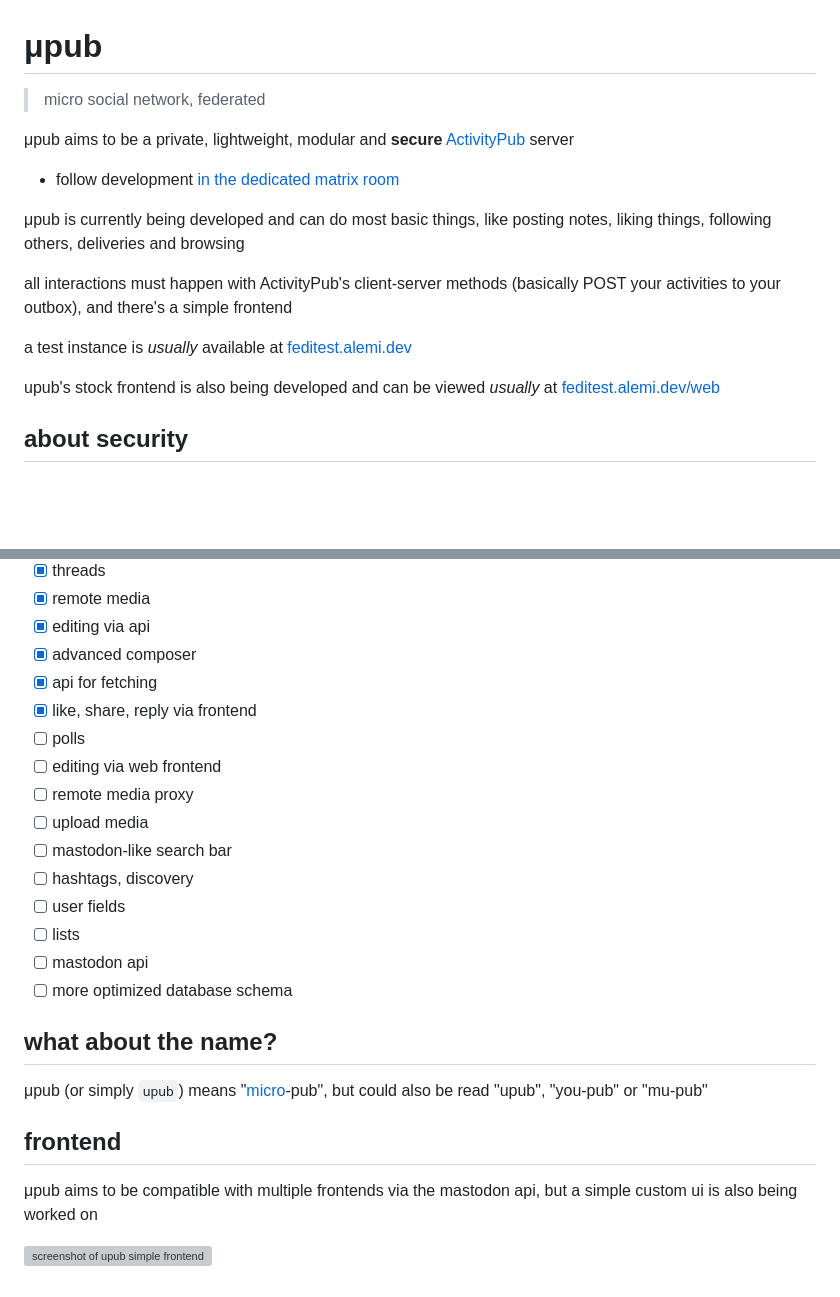
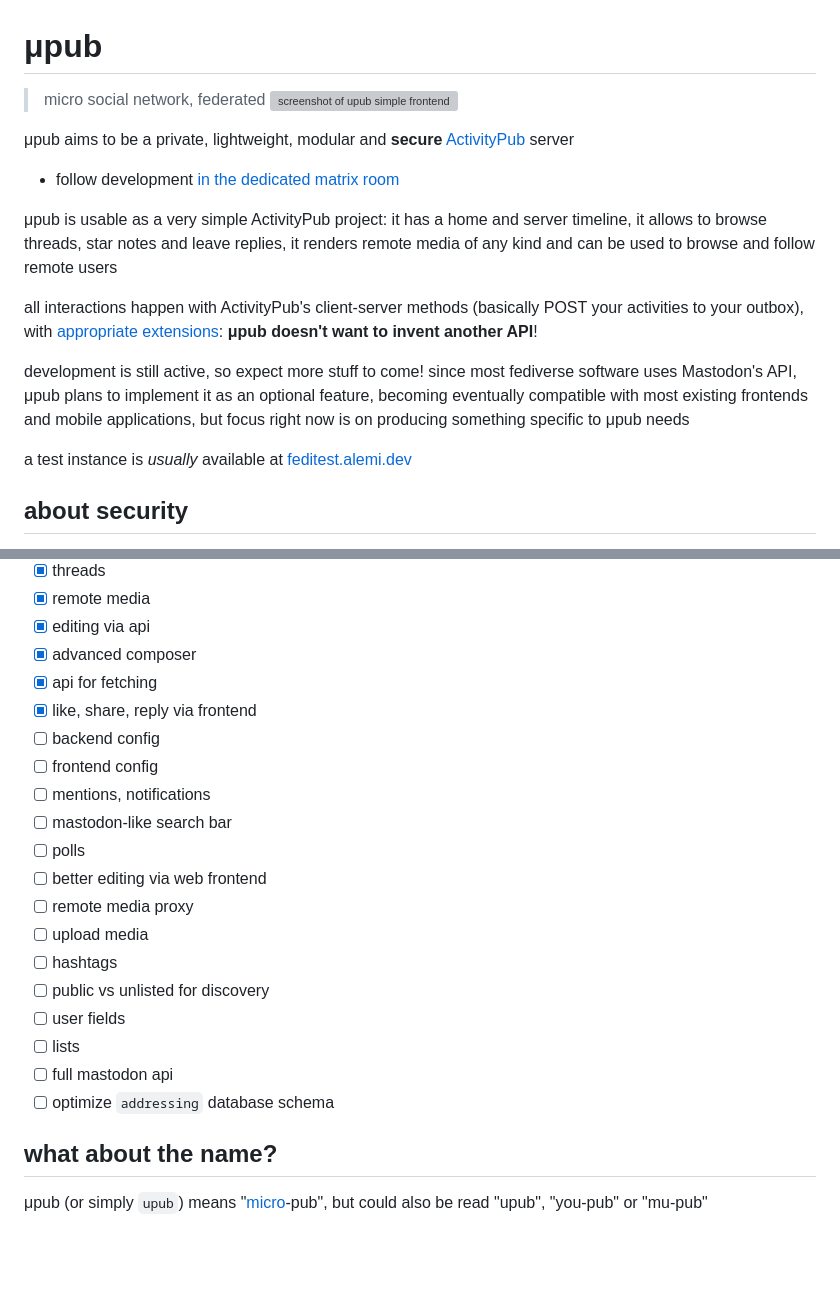
Before and after one commit to alemidev/upub, a Markdown page: README.md, 2 parts joined by grey strips. Rendered like a GitHub page; blank space fills up the shorter version; grey boxes are pictures that could not be loaded.

Commit message:
docs: updated readme.md, introduction, progress

```diff
--- a/README.md
+++ b/README.md
@@ -1,17 +1,18 @@
 # μpub
 > micro social network, federated
+![screenshot of upub simple frontend](https://cdn.alemi.dev/proj/upub/fe/20240424.png)
 
 μpub aims to be a private, lightweight, modular and **secure** [ActivityPub](https://www.w3.org/TR/activitypub/) server
 
  * follow development [in the dedicated matrix room](https://matrix.to/#/#upub:alemi.dev)
 
-μpub is currently being developed and can do most basic things, like posting notes, liking things, following others, deliveries and browsing
+μpub is usable as a very simple ActivityPub project: it has a home and server timeline, it allows to browse threads, star notes and leave replies, it renders remote media of any kind and can be used to browse and follow remote users
 
-all interactions must happen with ActivityPub's client-server methods (basically POST your activities to your outbox), and there's a simple frontend
+all interactions happen with ActivityPub's client-server methods (basically POST your activities to your outbox), with [appropriate extensions](https://ns.alemi.dev/as): **μpub doesn't want to invent another API**!
+
+development is still active, so expect more stuff to come! since most fediverse software uses Mastodon's API, μpub plans to implement it as an optional feature, becoming eventually compatible with most existing frontends and mobile applications, but focus right now is on producing something specific to μpub needs
 
 a test instance is _usually_ available at [feditest.alemi.dev](https://feditest.alemi.dev)
-
-upub's stock frontend is also being developed and can be viewed _usually_ at [feditest.alemi.dev/web](https://feditest.alemi.dev/web)
 
 ## about security
 most activitypub implementations don't really validate fetches: knowing an activity/object id will allow anyone to resolve it on most fedi software. this is of course unacceptable: "security through obscurity" just doesn't work
@@ -51,21 +52,20 @@ all help is extremely welcome! if [my cgit](https://git.alemi.dev/upub.git/) loo
  - [x] advanced composer
  - [x] api for fetching
  - [x] like, share, reply via frontend
+ - [ ] backend config
+ - [ ] frontend config
+ - [ ] mentions, notifications
+ - [ ] mastodon-like search bar
  - [ ] polls
- - [ ] editing via web frontend
+ - [ ] better editing via web frontend
  - [ ] remote media proxy
  - [ ] upload media
- - [ ] mastodon-like search bar
- - [ ] hashtags, discovery
+ - [ ] hashtags
+ - [ ] public vs unlisted for discovery
  - [ ] user fields
  - [ ] lists
- - [ ] mastodon api
- - [ ] more optimized database schema
+ - [ ] full mastodon api
+ - [ ] optimize `addressing` database schema
 
 ## what about the name?
 μpub (or simply `upub`) means "[micro](https://en.wikipedia.org/wiki/International_System_of_Units#Prefixes)-pub", but could also be read "upub", "you-pub" or "mu-pub"
-
-## frontend
-μpub aims to be compatible with multiple frontends via the mastodon api, but a simple custom ui is also being worked on
-
-![screenshot of upub simple frontend](https://cdn.alemi.dev/proj/upub/fe/20240424.png)
```
